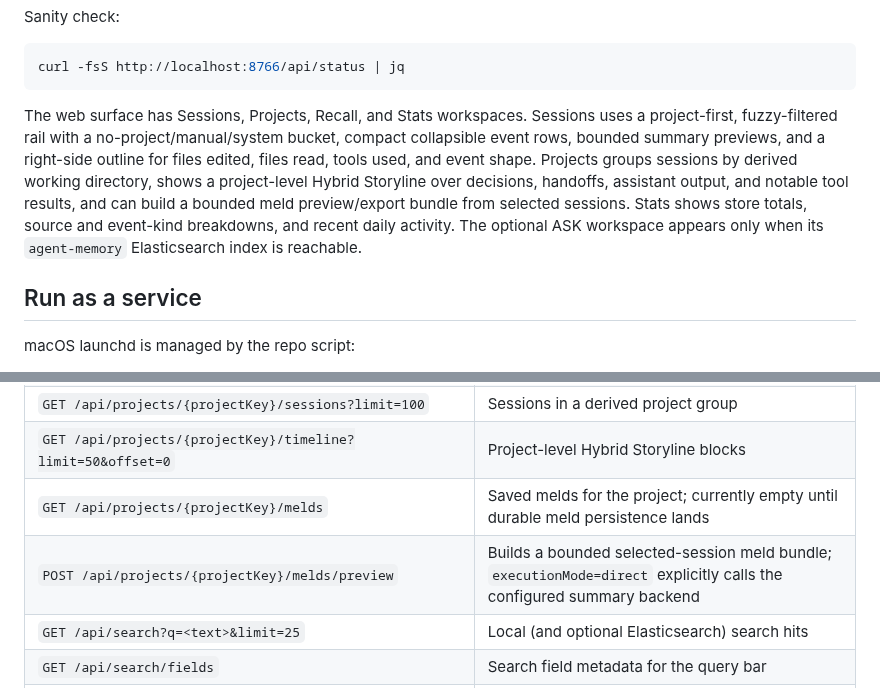
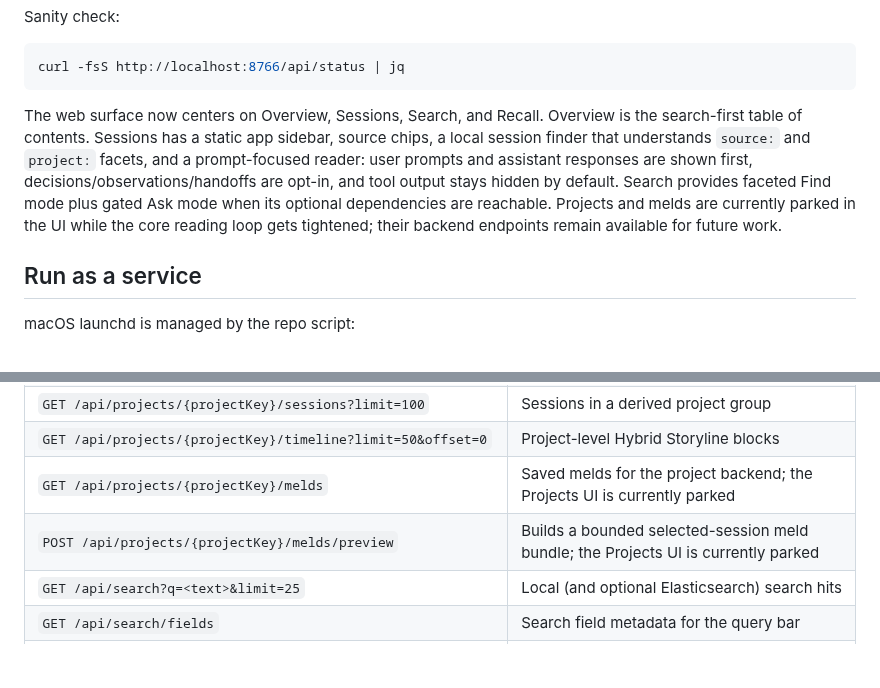
Before and after one commit to nathanmauro/black-box, a Markdown page: README.md, 2 parts joined by grey strips. Rendered like a GitHub page; blank space fills up the shorter version.

Commit message:
Align README With Current UI Surface

````diff
--- a/README.md
+++ b/README.md
@@ -50,7 +50,7 @@ Sanity check:
 curl -fsS http://localhost:8766/api/status | jq
 ```
 
-The web surface has Sessions, Projects, Recall, and Stats workspaces. Sessions uses a project-first, fuzzy-filtered rail with a no-project/manual/system bucket, compact collapsible event rows, bounded summary previews, and a right-side outline for files edited, files read, tools used, and event shape. Projects groups sessions by derived working directory, shows a project-level Hybrid Storyline over decisions, handoffs, assistant output, and notable tool results, and can build a bounded meld preview/export bundle from selected sessions. Stats shows store totals, source and event-kind breakdowns, and recent daily activity. The optional ASK workspace appears only when its `agent-memory` Elasticsearch index is reachable.
+The web surface now centers on Overview, Sessions, Search, and Recall. Overview is the search-first table of contents. Sessions has a static app sidebar, source chips, a local session finder that understands `source:` and `project:` facets, and a prompt-focused reader: user prompts and assistant responses are shown first, decisions/observations/handoffs are opt-in, and tool output stays hidden by default. Search provides faceted Find mode plus gated Ask mode when its optional dependencies are reachable. Projects and melds are currently parked in the UI while the core reading loop gets tightened; their backend endpoints remain available for future work.
 
 ## Run as a service
 
@@ -280,8 +280,8 @@ All endpoints are served at `http://localhost:8766`.
 | `GET /api/projects` | Derived project groups with session/event counts |
 | `GET /api/projects/{projectKey}/sessions?limit=100` | Sessions in a derived project group |
 | `GET /api/projects/{projectKey}/timeline?limit=50&offset=0` | Project-level Hybrid Storyline blocks |
-| `GET /api/projects/{projectKey}/melds` | Saved melds for the project; currently empty until durable meld persistence lands |
-| `POST /api/projects/{projectKey}/melds/preview` | Builds a bounded selected-session meld bundle; `executionMode=direct` explicitly calls the configured summary backend |
+| `GET /api/projects/{projectKey}/melds` | Saved melds for the project backend; the Projects UI is currently parked |
+| `POST /api/projects/{projectKey}/melds/preview` | Builds a bounded selected-session meld bundle; the Projects UI is currently parked |
 | `GET /api/search?q=<text>&limit=25` | Local (and optional Elasticsearch) search hits |
 | `GET /api/search/fields` | Search field metadata for the query bar |
 | `GET /api/search/values?field=<field>&prefix=<prefix>&limit=20` | Field value suggestions for the query bar |
````
